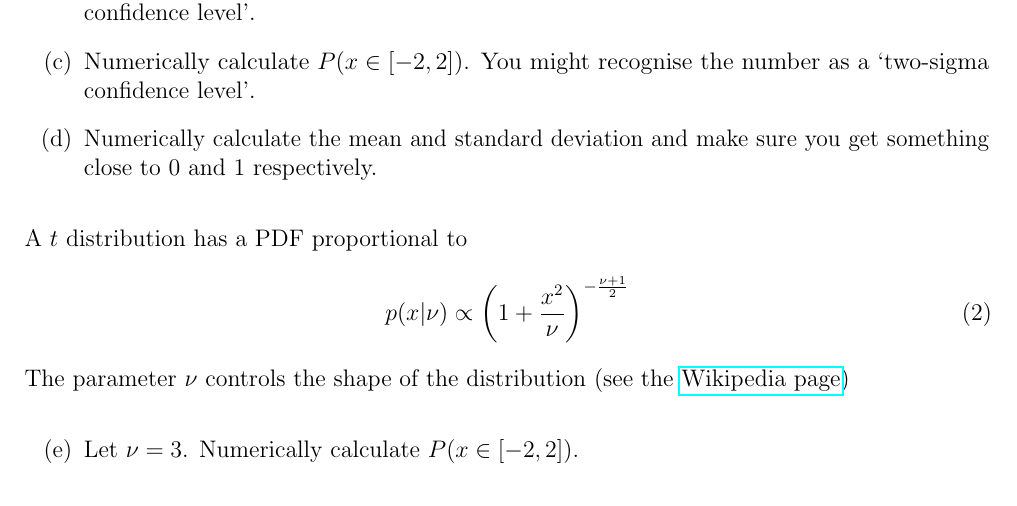
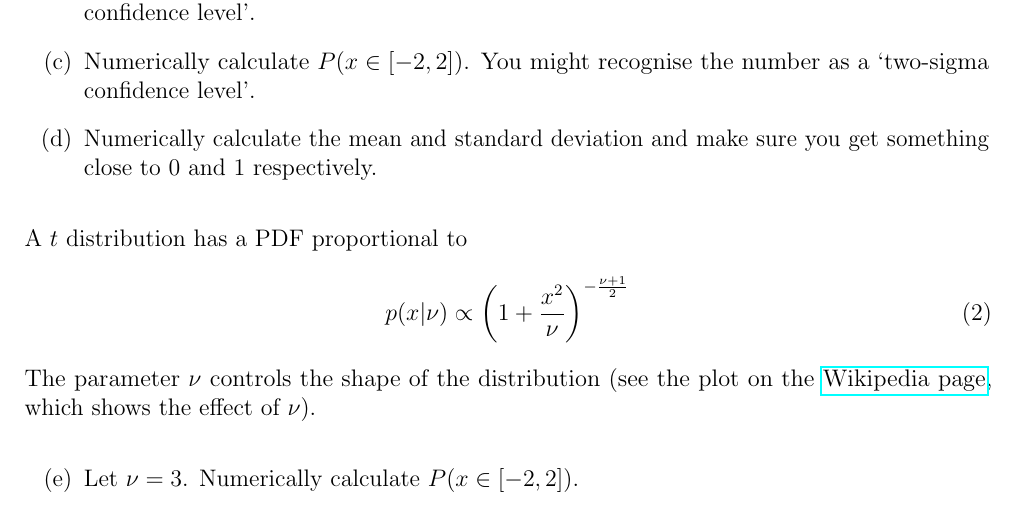
Before and after one commit to eggplantbren/Madrid, a LaTeX document (questions/questions2.tex): part of the page, cut so that both start at the same text. Compiled offline with pdfLaTeX.

Commit message:
Minor edits

```diff
--- a/questions/questions2.tex
+++ b/questions/questions2.tex
@@ -45,7 +45,7 @@ A $t$ distribution has a PDF proportional to
 p(x | \nu) &\propto \left(1 + \frac{x^2}{\nu}\right)^{-\frac{\nu + 1}{2}}
 \end{align}
 The parameter $\nu$ controls the shape of the distribution
-(see the \href{https://en.wikipedia.org/wiki/Student\%27s_t-distribution}{Wikipedia page})
+(see the plot on the \href{https://en.wikipedia.org/wiki/Student\%27s_t-distribution}{Wikipedia page}, which shows the effect of $\nu$).
 
 \begin{enumerate}
 \item[(e)] Let $\nu=3$. Numerically calculate $P(x \in [-2, 2])$.
```
